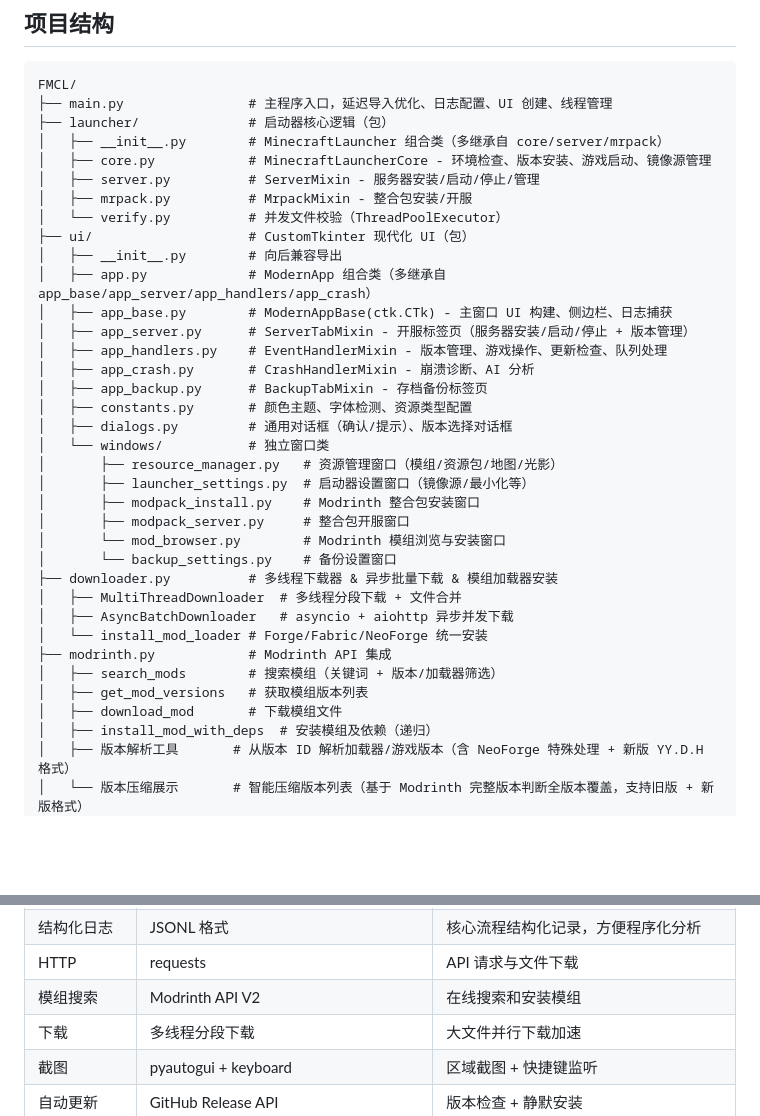
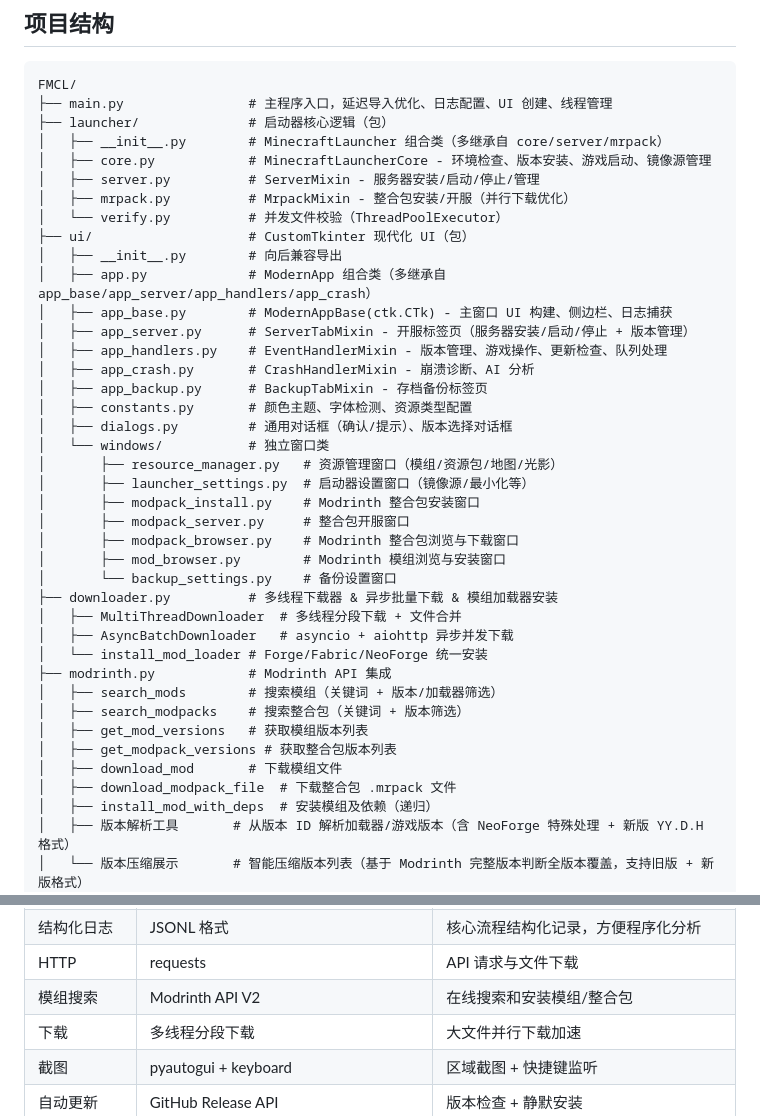
Before and after one commit to Janson20/FMCL, a Markdown page: README.md, 2 parts joined by grey strips. Rendered like a GitHub page; blank space fills up the shorter version.

```diff
--- a/README.md
+++ b/README.md
@@ -502,7 +514,7 @@ FMCL/
 │   ├── __init__.py        # MinecraftLauncher 组合类（多继承自 core/server/mrpack）
 │   ├── core.py            # MinecraftLauncherCore - 环境检查、版本安装、游戏启动、镜像源管理
 │   ├── server.py          # ServerMixin - 服务器安装/启动/停止/管理
-│   ├── mrpack.py          # MrpackMixin - 整合包安装/开服
+│   ├── mrpack.py          # MrpackMixin - 整合包安装/开服（并行下载优化）
 │   └── verify.py          # 并发文件校验（ThreadPoolExecutor）
 ├── ui/                    # CustomTkinter 现代化 UI（包）
 │   ├── __init__.py        # 向后兼容导出
@@ -519,7 +531,8 @@ FMCL/
 │       ├── launcher_settings.py  # 启动器设置窗口（镜像源/最小化等）
 │       ├── modpack_install.py    # Modrinth 整合包安装窗口
 │       ├── modpack_server.py     # 整合包开服窗口
-│       └── mod_browser.py        # Modrinth 模组浏览与安装窗口
+│       ├── modpack_browser.py    # Modrinth 整合包浏览与下载窗口
+│       ├── mod_browser.py        # Modrinth 模组浏览与安装窗口
 │       └── backup_settings.py    # 备份设置窗口
 ├── downloader.py          # 多线程下载器 & 异步批量下载 & 模组加载器安装
 │   ├── MultiThreadDownloader  # 多线程分段下载 + 文件合并
@@ -527,8 +540,11 @@ FMCL/
 │   └── install_mod_loader # Forge/Fabric/NeoForge 统一安装
 ├── modrinth.py            # Modrinth API 集成
 │   ├── search_mods        # 搜索模组（关键词 + 版本/加载器筛选）
+│   ├── search_modpacks    # 搜索整合包（关键词 + 版本筛选）
 │   ├── get_mod_versions   # 获取模组版本列表
+│   ├── get_modpack_versions # 获取整合包版本列表
 │   ├── download_mod       # 下载模组文件
+│   ├── download_modpack_file  # 下载整合包 .mrpack 文件
 │   ├── install_mod_with_deps  # 安装模组及依赖（递归）
 │   ├── 版本解析工具       # 从版本 ID 解析加载器/游戏版本（含 NeoForge 特殊处理 + 新版 YY.D.H 格式）
 │   └── 版本压缩展示       # 智能压缩版本列表（基于 Modrinth 完整版本判断全版本覆盖，支持旧版 + 新版格式）
@@ -605,7 +621,7 @@ main.py
 | 日志 | logzero | 轻量级日志框架 |
 | 结构化日志 | JSONL 格式 | 核心流程结构化记录，方便程序化分析 |
 | HTTP | requests | API 请求与文件下载 |
-| 模组搜索 | Modrinth API V2 | 在线搜索和安装模组 |
+| 模组搜索 | Modrinth API V2 | 在线搜索和安装模组/整合包 |
 | 下载 | 多线程分段下载 | 大文件并行下载加速 |
 | 截图 | pyautogui + keyboard | 区域截图 + 快捷键监听 |
 | 自动更新 | GitHub Release API | 版本检查 + 静默安装 |
```
Also changed, not shown: other parts of README.md (+21 -9 lines).
